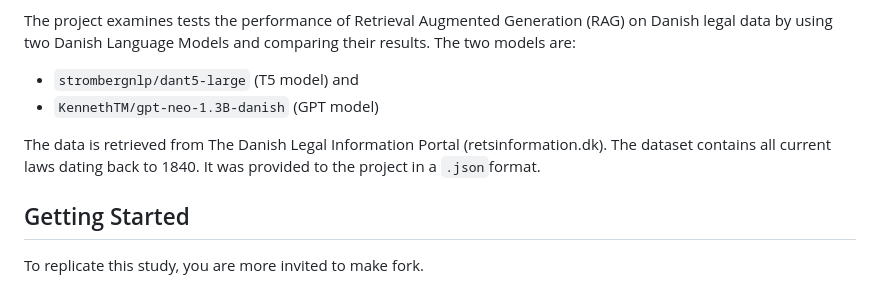
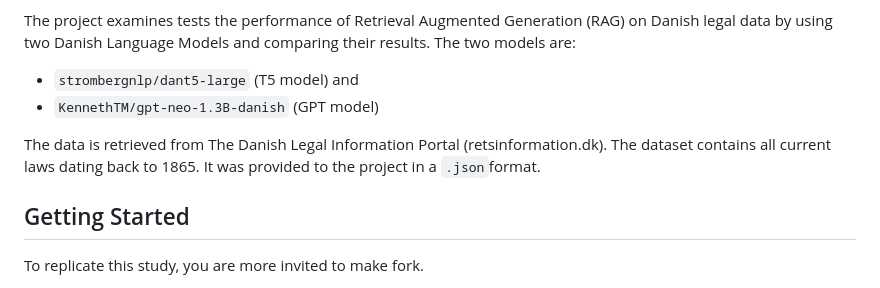
Before and after one commit to asgerkromand/ANLPDP_exam, a Markdown page: README.md, the part around the change. GitHub-like rendering.

Commit message:
changing 1840 to 1865 in readme

````diff
--- a/README.md
+++ b/README.md
@@ -8,7 +8,7 @@ The project examines tests the performance of Retrieval Augmented Generation (RA
 and
 - ```KennethTM/gpt-neo-1.3B-danish``` (GPT model)
 
-The data is retrieved from The Danish Legal Information Portal (retsinformation.dk). The dataset contains all current laws dating back to 1840. It was provided to the project in a ```.json```format.
+The data is retrieved from The Danish Legal Information Portal (retsinformation.dk). The dataset contains all current laws dating back to 1865. It was provided to the project in a ```.json```format.
 
 ## Getting Started
 
````
